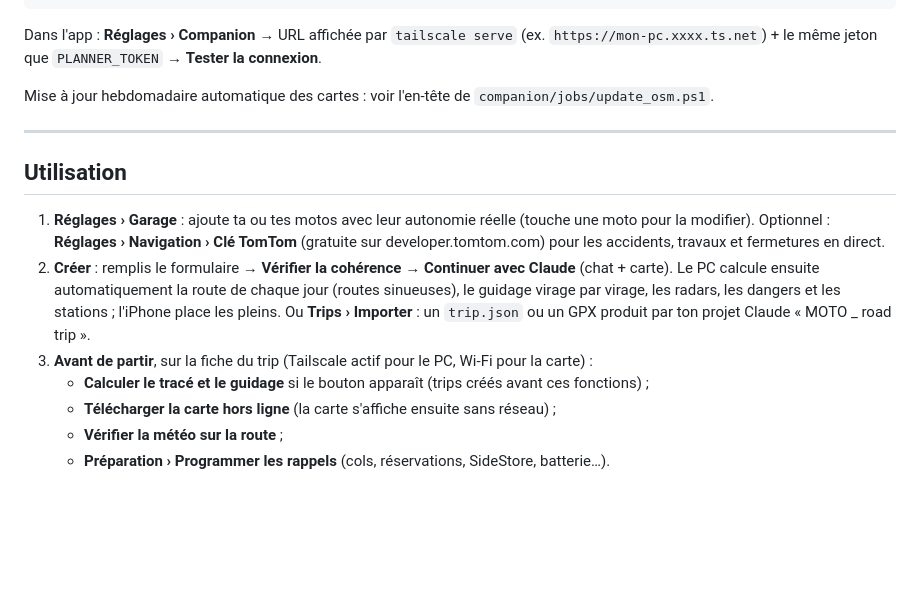
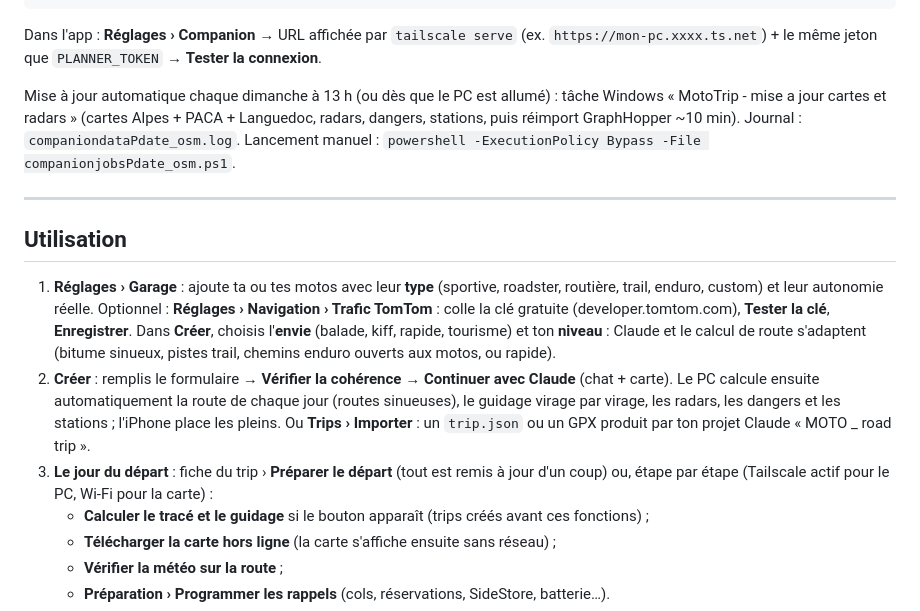
Before and after one commit to plandefab-design/application-road-trip, a Markdown page: README.md, the part around the change. GitHub-like rendering; blank space fills up the shorter version.

Commit message:
docs: riding profiles, departure preparation and weekly update task
Co-Authored-By: Claude Opus 5.5 <noreply@anthropic.com>

````diff
--- a/README.md
+++ b/README.md
@@ -84,18 +84,19 @@ tailscale serve --bg 8080     # expose le planner en HTTPS sur ton réseau Tails
 ```
 Dans l'app : **Réglages › Companion** → URL affichée par `tailscale serve` (ex. `https://mon-pc.xxxx.ts.net`) + le même jeton que `PLANNER_TOKEN` → **Tester la connexion**.
 
-Mise à jour hebdomadaire automatique des cartes : voir l'en-tête de `companion/jobs/update_osm.ps1`.
+Mise à jour automatique chaque dimanche à 13 h (ou dès que le PC est allumé) : tâche Windows « MotoTrip - mise a jour cartes et radars » (cartes Alpes + PACA + Languedoc, radars, dangers, stations, puis réimport GraphHopper ~10 min). Journal : `companiondataPdate_osm.log`. Lancement manuel : `powershell -ExecutionPolicy Bypass -File companionjobsPdate_osm.ps1`.
 
 ---
 
 ## Utilisation
-1. **Réglages › Garage** : ajoute ta ou tes motos avec leur autonomie réelle (touche une moto pour la modifier).
-   Optionnel : **Réglages › Navigation › Clé TomTom** (gratuite sur developer.tomtom.com) pour les accidents, travaux et fermetures en direct.
+1. **Réglages › Garage** : ajoute ta ou tes motos avec leur **type** (sportive, roadster, routière, trail, enduro, custom) et leur autonomie réelle.
+   Optionnel : **Réglages › Navigation › Trafic TomTom** : colle la clé gratuite (developer.tomtom.com), **Tester la clé**, **Enregistrer**.
+   Dans **Créer**, choisis l'**envie** (balade, kiff, rapide, tourisme) et ton **niveau** : Claude et le calcul de route s'adaptent (bitume sinueux, pistes trail, chemins enduro ouverts aux motos, ou rapide).
 2. **Créer** : remplis le formulaire → **Vérifier la cohérence** → **Continuer avec Claude** (chat + carte).
    Le PC calcule ensuite automatiquement la route de chaque jour (routes sinueuses), le guidage virage par virage,
    les radars, les dangers et les stations ; l'iPhone place les pleins.
    Ou **Trips › Importer** : un `trip.json` ou un GPX produit par ton projet Claude « MOTO _ road trip ».
-3. **Avant de partir**, sur la fiche du trip (Tailscale actif pour le PC, Wi-Fi pour la carte) :
+3. **Le jour du départ** : fiche du trip › **Préparer le départ** (tout est remis à jour d'un coup) ou, étape par étape (Tailscale actif pour le PC, Wi-Fi pour la carte) :
    - **Calculer le tracé et le guidage** si le bouton apparaît (trips créés avant ces fonctions) ;
    - **Télécharger la carte hors ligne** (la carte s'affiche ensuite sans réseau) ;
    - **Vérifier la météo sur la route** ;
````
